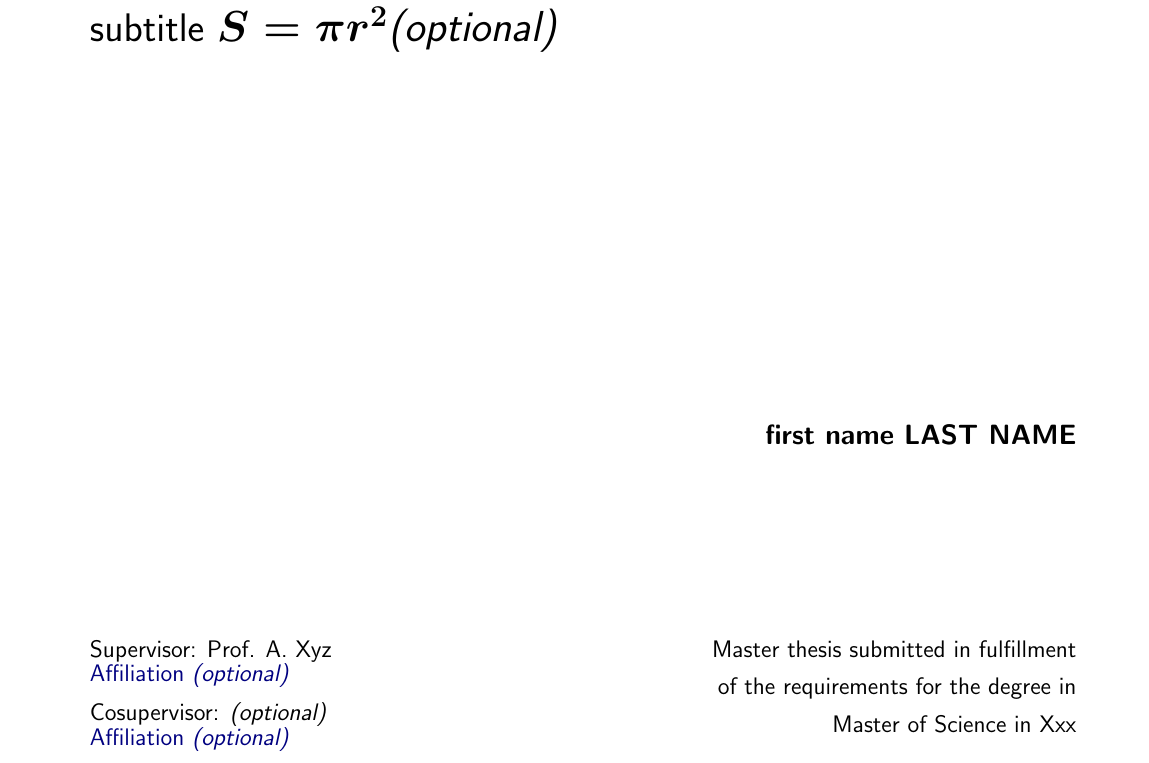
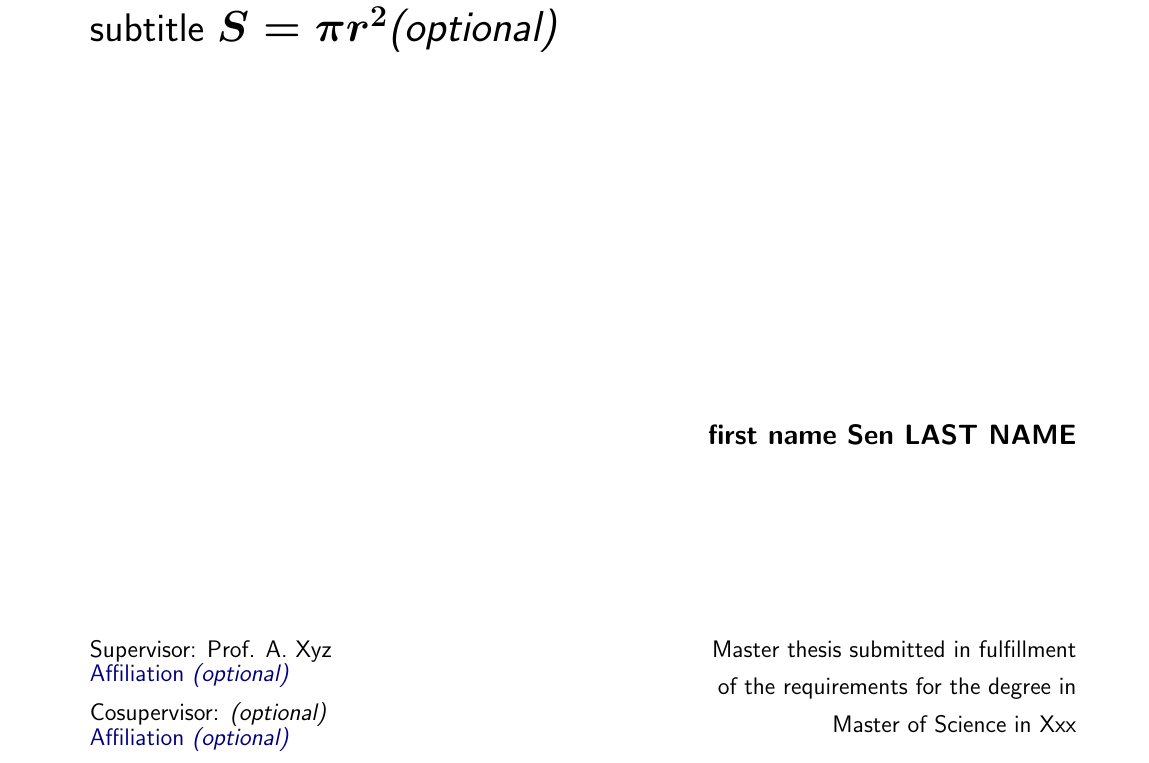
Before and after one commit to smithsen/masters_thesis, a LaTeX thesis (Total.tex, which reads Preamble/Titlepage.tex): part of page 1 of 40, cut so that both start at the same text. Compiled offline with pdfLaTeX.

Commit message:
minor changes

```diff
--- a/Preamble/Titlepage.tex
+++ b/Preamble/Titlepage.tex
@@ -30,7 +30,7 @@
 \textblockcolour{}
 \vspace{-\parskip}
 \flushright
-\fontsize{14}{16}\selectfont \textbf{first name LAST NAME}
+\fontsize{14}{16}\selectfont \textbf{first name Sen LAST NAME}
 \end{textblock}
 %
 \begin{textblock}{70}(-6,191)
```
